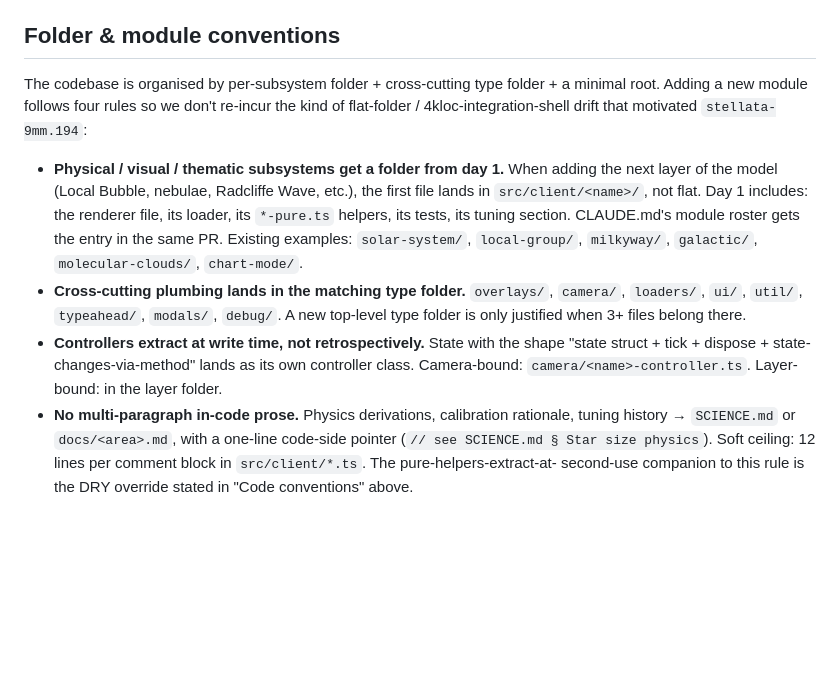
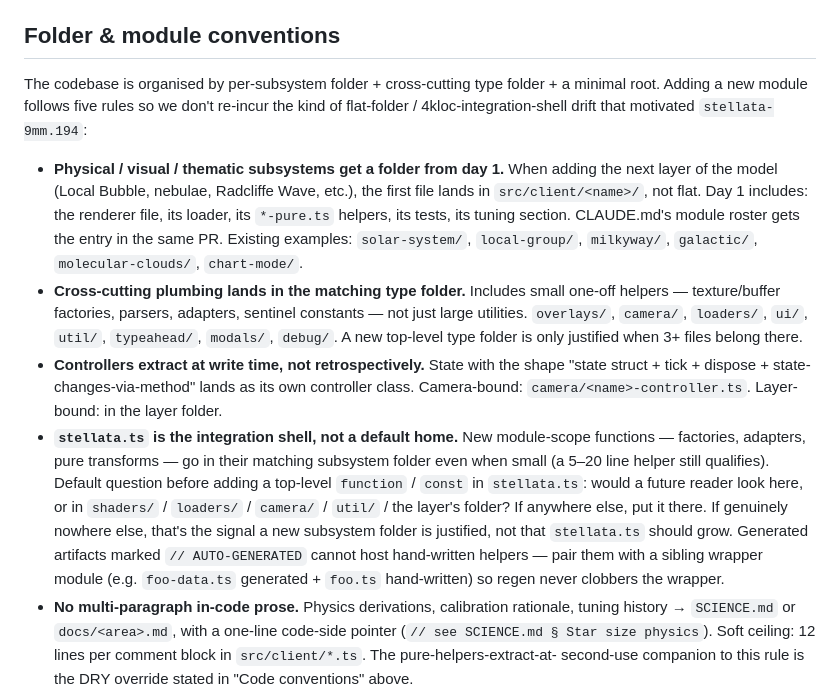
Before and after one commit to alexmensch/starfield, a Markdown page: CLAUDE.md, the part around the change. Drawn GitHub-style; blank space fills up the shorter version.

Commit message:
CLAUDE.md: codify stellata.ts integration-shell discipline
Two related folder-rule edits, written-down so future sessions catch
the drift at write time rather than at code review.

1. Tighten the "cross-cutting plumbing" bullet so "plumbing" explicitly
   includes small one-off helpers (texture/buffer factories, parsers,
   adapters, sentinel constants), not just large utilities. The old
   wording let a 17-line texture builder be rationalised as glue code
   for stellata.ts rather than as plumbing belonging in shaders/.

2. Add a new rule: stellata.ts is the integration shell, not a default
   home. New module-scope functions go in their matching subsystem
   folder even when small (5-20 line helpers still qualify). Includes
   a pointer for the generated-artifact case: pair AUTO-GENERATED data
   modules with a hand-written wrapper so regen never clobbers the
   helper.

First exemplified by the LUT split in this PR — blackbody-lut-data.ts
(generated) + blackbody-lut.ts (hand-written, owns makeColorLutTexture).

```diff
--- a/CLAUDE.md
+++ b/CLAUDE.md
@@ -42,7 +42,7 @@ defaults do NOT apply to this codebase. They are overridden by:
 ## Folder & module conventions
 
 The codebase is organised by per-subsystem folder + cross-cutting type
-folder + a minimal root. Adding a new module follows four rules so we
+folder + a minimal root. Adding a new module follows five rules so we
 don't re-incur the kind of flat-folder / 4kloc-integration-shell drift
 that motivated `stellata-9mm.194`:
 
@@ -55,13 +55,27 @@ that motivated `stellata-9mm.194`:
   `solar-system/`, `local-group/`, `milkyway/`, `galactic/`,
   `molecular-clouds/`, `chart-mode/`.
 - **Cross-cutting plumbing lands in the matching type folder.**
-  `overlays/`, `camera/`, `loaders/`, `ui/`, `util/`, `typeahead/`,
-  `modals/`, `debug/`. A new top-level type folder is only justified
-  when 3+ files belong there.
+  Includes small one-off helpers — texture/buffer factories, parsers,
+  adapters, sentinel constants — not just large utilities. `overlays/`,
+  `camera/`, `loaders/`, `ui/`, `util/`, `typeahead/`, `modals/`,
+  `debug/`. A new top-level type folder is only justified when 3+
+  files belong there.
 - **Controllers extract at write time, not retrospectively.** State
   with the shape "state struct + tick + dispose + state-changes-via-method"
   lands as its own controller class. Camera-bound: `camera/<name>-controller.ts`.
   Layer-bound: in the layer folder.
+- **`stellata.ts` is the integration shell, not a default home.** New
+  module-scope functions — factories, adapters, pure transforms — go
+  in their matching subsystem folder even when small (a 5–20 line
+  helper still qualifies). Default question before adding a top-level
+  `function` / `const` in `stellata.ts`: would a future reader look
+  here, or in `shaders/` / `loaders/` / `camera/` / `util/` / the
+  layer's folder? If anywhere else, put it there. If genuinely nowhere
+  else, that's the signal a new subsystem folder is justified, not
+  that `stellata.ts` should grow. Generated artifacts marked
+  `// AUTO-GENERATED` cannot host hand-written helpers — pair them
+  with a sibling wrapper module (e.g. `foo-data.ts` generated +
+  `foo.ts` hand-written) so regen never clobbers the wrapper.
 - **No multi-paragraph in-code prose.** Physics derivations,
   calibration rationale, tuning history → `SCIENCE.md` or
   `docs/<area>.md`, with a one-line code-side pointer (`// see
```
